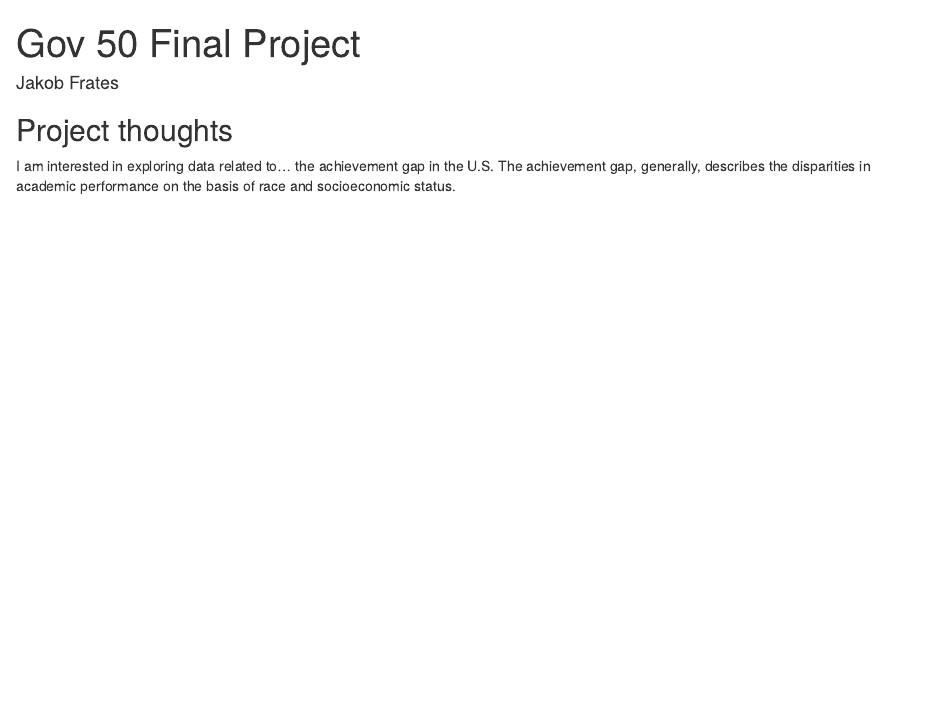
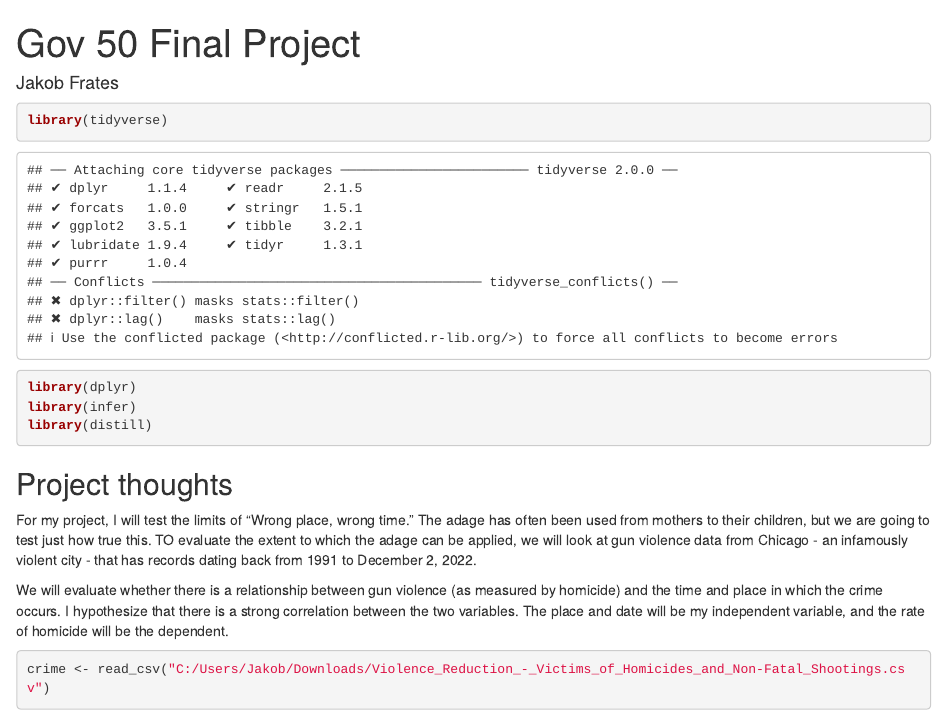
Before and after one commit to jakobfrates/gov50-final-project-jcf, an R Markdown document (index.Rmd): the page in a window 1100 px wide, from its top. Rendered offline with R 4.5, knitr and Pandoc, with nearby package versions; drawn as R Markdown's standard HTML page in place of the format the file asks for; some code elsewhere in the file could not run offline.

Commit message:
Update index.Rmd

````diff
--- a/index.Rmd
+++ b/index.Rmd
@@ -7,8 +7,31 @@ output:
     self_contained: false
 ---
 
+```{r}
+
+library(tidyverse)
+library(dplyr)
+library(infer)
+library(distill)
+```
 
 
 ## Project thoughts
 
-I am interested in exploring data related to... the achievement gap in the U.S. The achievement gap, generally, describes the disparities in academic performance on the basis of race and socioeconomic status.
+
+For my project, I will test the limits of "Wrong place, wrong time." The adage has often been used from mothers to their children, but we are going to test just how true this. TO evaluate the extent to which the adage can be applied, we will look at gun violence data from Chicago - an infamously violent city - that has records dating back from 1991 to December 2, 2022.
+
+We will evaluate whether there is a relationship between gun violence (as measured by homicide) and the time and place in which the crime occurs. I hypothesize that there is a strong correlation between the two variables. The place and date will be my independent variable, and the rate of homicide will be the dependent.
+
+
+
+
+
+
+
+```{r}
+
+
+
+
+crime <- read_csv("C:/Users/Jakob/Downloads/Violence_Reduction_-_Victims_of_Homicides_and_Non-Fatal_Shootings.csv")
````
Also changed, not shown: index.Rmd (6 more changed lines).
